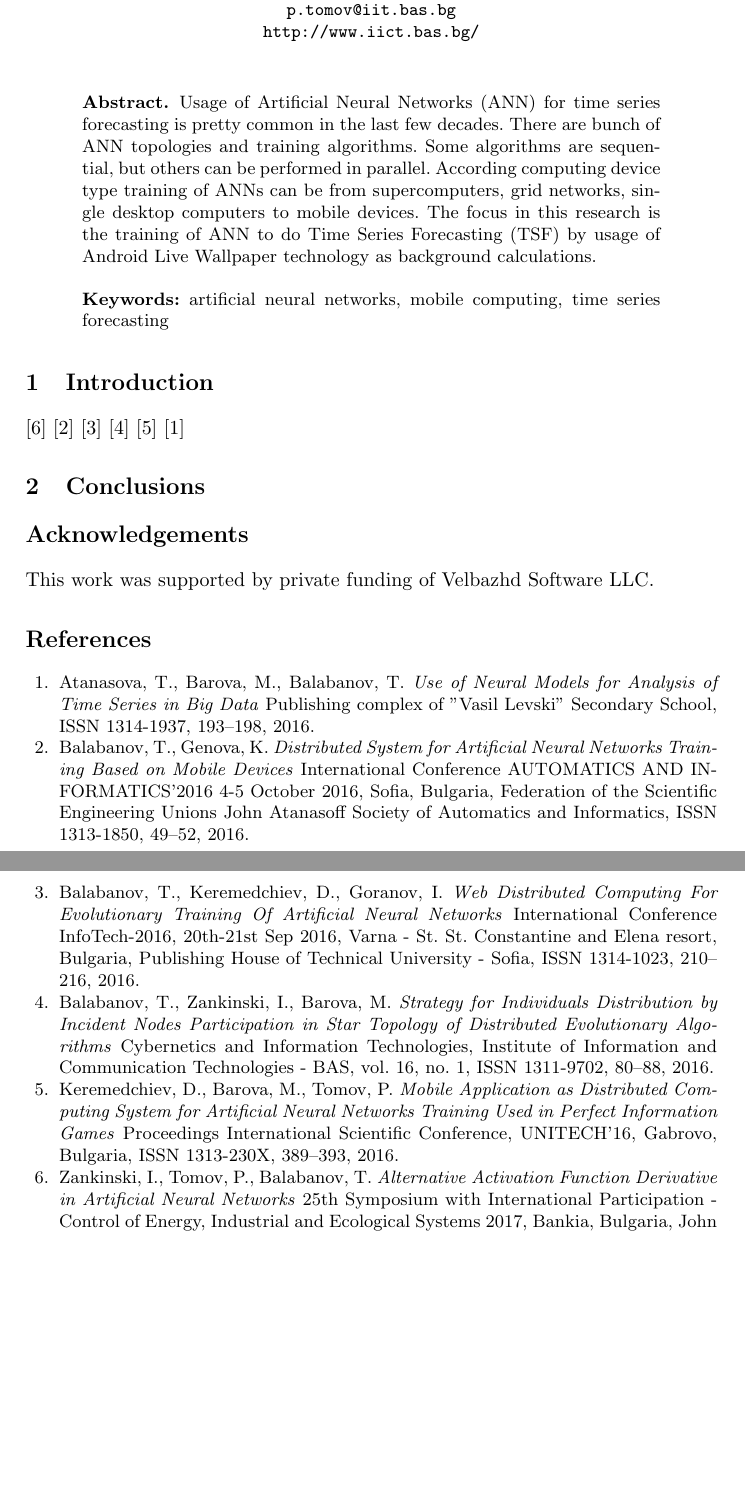
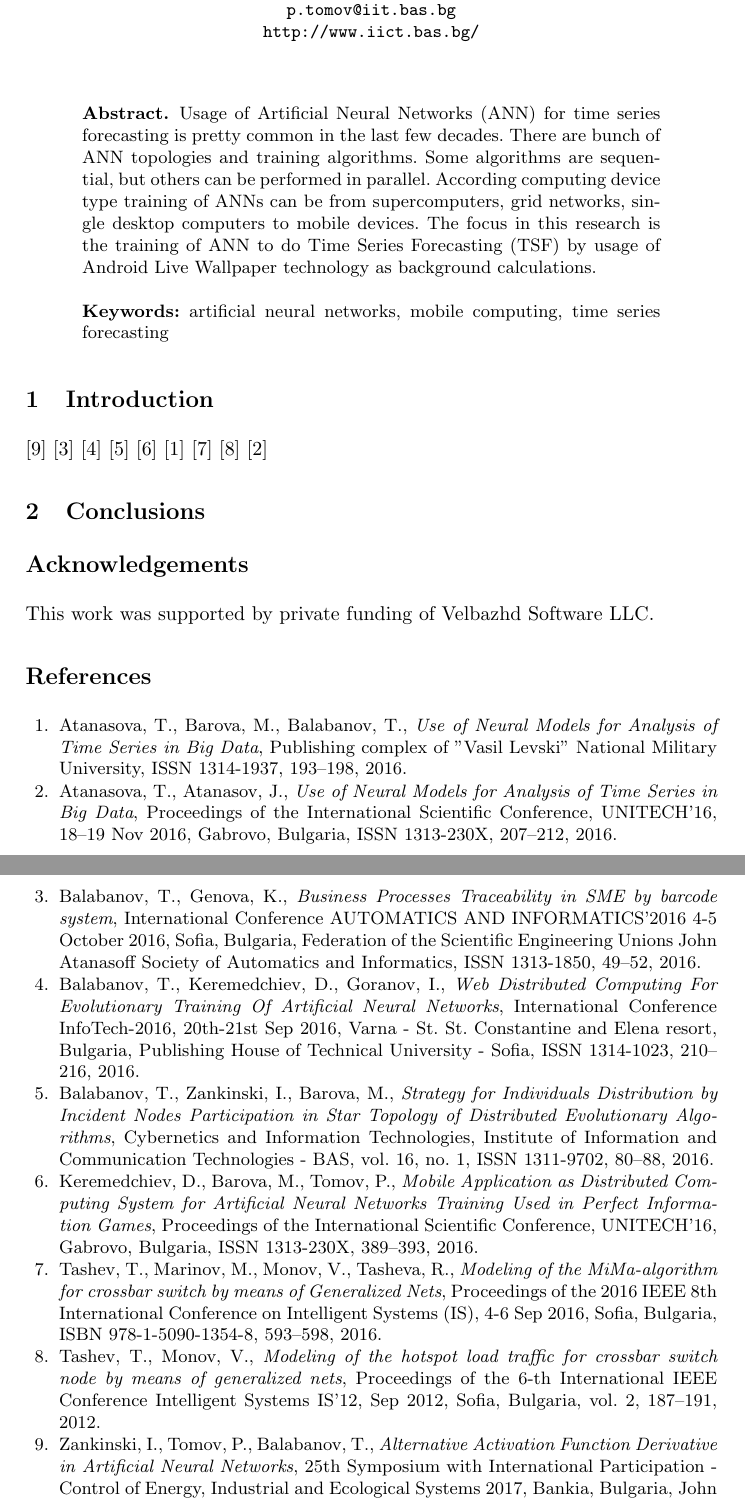
Before and after one commit to TodorBalabanov/NMSCAA18-Numerical-Methods-for-Scientific-Computations-and-Advanced-Applications-2018, a LaTeX paper (Artificial-Neural-Networks-Time-Series-Forecasting-with-Android-Live-Wallpaper-Technology/Artificial-Neural-Networks-Time-Series-Forecasting-with-Android-Live-Wallpaper-Technology.tex): two parts of pages 1 and 2 of 2, joined at a grey line, cut so that both start at the same text, the shorter picture padded with empty space. Compiled offline with pdfLaTeX.

Commit message:
Some more references were added.

```diff
--- a/Artificial-Neural-Networks-Time-Series-Forecasting-with-Android-Live-Wallpaper-Technology/Artificial-Neural-Networks-Time-Series-Forecasting-with-Android-Live-Wallpaper-Technology.tex
+++ b/Artificial-Neural-Networks-Time-Series-Forecasting-with-Android-Live-Wallpaper-Technology/Artificial-Neural-Networks-Time-Series-Forecasting-with-Android-Live-Wallpaper-Technology.tex
@@ -36,7 +36,7 @@ Usage of Artificial Neural Networks (ANN) for time series forecasting is pretty
 
 \section{Introduction}
 
-\cite{zankinski01} \cite{balabanov01} \cite{balabanov02} \cite{balabanov03} \cite{keremedchiev01} \cite{atanasova01}
+\cite{zankinski01} \cite{balabanov01} \cite{balabanov02} \cite{balabanov03} \cite{keremedchiev01} \cite{atanasova01} \cite{tashev01} \cite{tashev02} \cite{atanasova02}
 
 \section{Conclusions}
 
@@ -54,20 +54,23 @@ This work was supported by private funding of Velbazhd Software LLC.
 
 \begin{thebibliography}{99}
 
-\bibitem{atanasova01} Atanasova, T., Barova, M., Balabanov, T. \textit{Use of Neural Models for Analysis of Time Series in Big Data} Publishing complex of "Vasil Levski" Secondary School, ISSN 1314-1937,  193--198, 2016.
+\bibitem{atanasova01} Atanasova, T., Barova, M., Balabanov, T., \textit{Use of Neural Models for Analysis of Time Series in Big Data}, Publishing complex of "Vasil Levski" National Military University, ISSN 1314-1937, 193--198, 2016.
 
-\bibitem{balabanov01} Balabanov, T., Genova, K. \textit{Distributed System for Artificial Neural Networks Training Based on Mobile Devices} International Conference AUTOMATICS AND INFORMATICS’2016 4-5 October 2016, Sofia, Bulgaria, Federation of the Scientific Engineering Unions John Atanasoff Society of Automatics and Informatics, ISSN 1313-1850, 49--52, 2016.
+\bibitem{atanasova02} Atanasova, T., Atanasov, J., \textit{Use of Neural Models for Analysis of Time Series in Big Data}, Proceedings of the International Scientific Conference, UNITECH’16, 18–19 Nov 2016, Gabrovo, Bulgaria, ISSN 1313-230X,  207--212, 2016.
 
-\bibitem{balabanov02} Balabanov, T., Keremedchiev, D., Goranov, I. \textit{Web Distributed Computing For Evolutionary Training Of Artificial Neural Networks} International Conference InfoTech-2016, 20th-21st Sep 2016, Varna - St. St. Constantine and Elena resort, Bulgaria, Publishing House of Technical University - Sofia, ISSN 1314-1023, 210--216, 2016.
+\bibitem{balabanov01} Balabanov, T., Genova, K., \textit{Business Processes Traceability in SME by barcode system}, International Conference AUTOMATICS AND INFORMATICS’2016 4-5 October 2016, Sofia, Bulgaria, Federation of the Scientific Engineering Unions John Atanasoff Society of Automatics and Informatics, ISSN 1313-1850, 49--52, 2016.
 
-\bibitem{balabanov03} Balabanov, T., Zankinski, I., Barova, M. \textit{Strategy for Individuals Distribution by Incident Nodes Participation in Star Topology of Distributed Evolutionary Algorithms} Cybernetics and Information Technologies, Institute of Information and Communication Technologies - BAS, vol. 16, no. 1, ISSN 1311-9702, 80--88, 2016.
+\bibitem{balabanov02} Balabanov, T., Keremedchiev, D., Goranov, I., \textit{Web Distributed Computing For Evolutionary Training Of Artificial Neural Networks}, International Conference InfoTech-2016, 20th-21st Sep 2016, Varna - St. St. Constantine and Elena resort, Bulgaria, Publishing House of Technical University - Sofia, ISSN 1314-1023, 210--216, 2016.
 
-\bibitem{keremedchiev01} Keremedchiev, D., Barova, M., Tomov, P. \textit{Mobile Application as Distributed Computing System for Artificial Neural Networks Training Used in Perfect Information Games} Proceedings International Scientific Conference, UNITECH’16, Gabrovo, Bulgaria, ISSN 1313-230X, 389--393, 2016.
+\bibitem{balabanov03} Balabanov, T., Zankinski, I., Barova, M., \textit{Strategy for Individuals Distribution by Incident Nodes Participation in Star Topology of Distributed Evolutionary Algorithms}, Cybernetics and Information Technologies, Institute of Information and Communication Technologies - BAS, vol. 16, no. 1, ISSN 1311-9702, 80--88, 2016.
 
-\bibitem{zankinski01} Zankinski, I., Tomov, P., Balabanov, T. \textit{Alternative Activation Function Derivative in Artificial Neural Networks} 25th Symposium with International Participation - Control of Energy, Industrial and Ecological Systems 2017, Bankia, Bulgaria, John Atanasoff Union of Automation and Informatics, ISSN 1313-2237, 79--81, 2017.
+\bibitem{keremedchiev01} Keremedchiev, D., Barova, M., Tomov, P., \textit{Mobile Application as Distributed Computing System for Artificial Neural Networks Training Used in Perfect Information Games}, Proceedings of the International Scientific Conference, UNITECH’16, Gabrovo, Bulgaria, ISSN 1313-230X, 389--393, 2016.
 
-% Tatiana Atanasova
-% Vladimir Monov
+\bibitem{tashev01} Tashev, T., Marinov, M., Monov, V., Tasheva, R., \textit{Modeling of the MiMa-algorithm for crossbar switch by means of Generalized Nets}, Proceedings of the 2016 IEEE 8th International Conference on Intelligent Systems (IS), 4-6 Sep 2016, Sofia, Bulgaria, ISBN 978-1-5090-1354-8, 593--598, 2016.
+
+\bibitem{tashev02} Tashev, T., Monov, V., \textit{Modeling of the hotspot load traffic for crossbar switch node by means of generalized nets}, Proceedings of the 6-th International IEEE Conference Intelligent Systems IS'12, Sep 2012, Sofia, Bulgaria, vol. 2, 187--191, 2012.
+
+\bibitem{zankinski01} Zankinski, I., Tomov, P., Balabanov, T., \textit{Alternative Activation Function Derivative in Artificial Neural Networks}, 25th Symposium with International Participation - Control of Energy, Industrial and Ecological Systems 2017, Bankia, Bulgaria, John Atanasoff Union of Automation and Informatics, ISSN 1313-2237, 79--81, 2017.
 
 \end{thebibliography}
 
```
